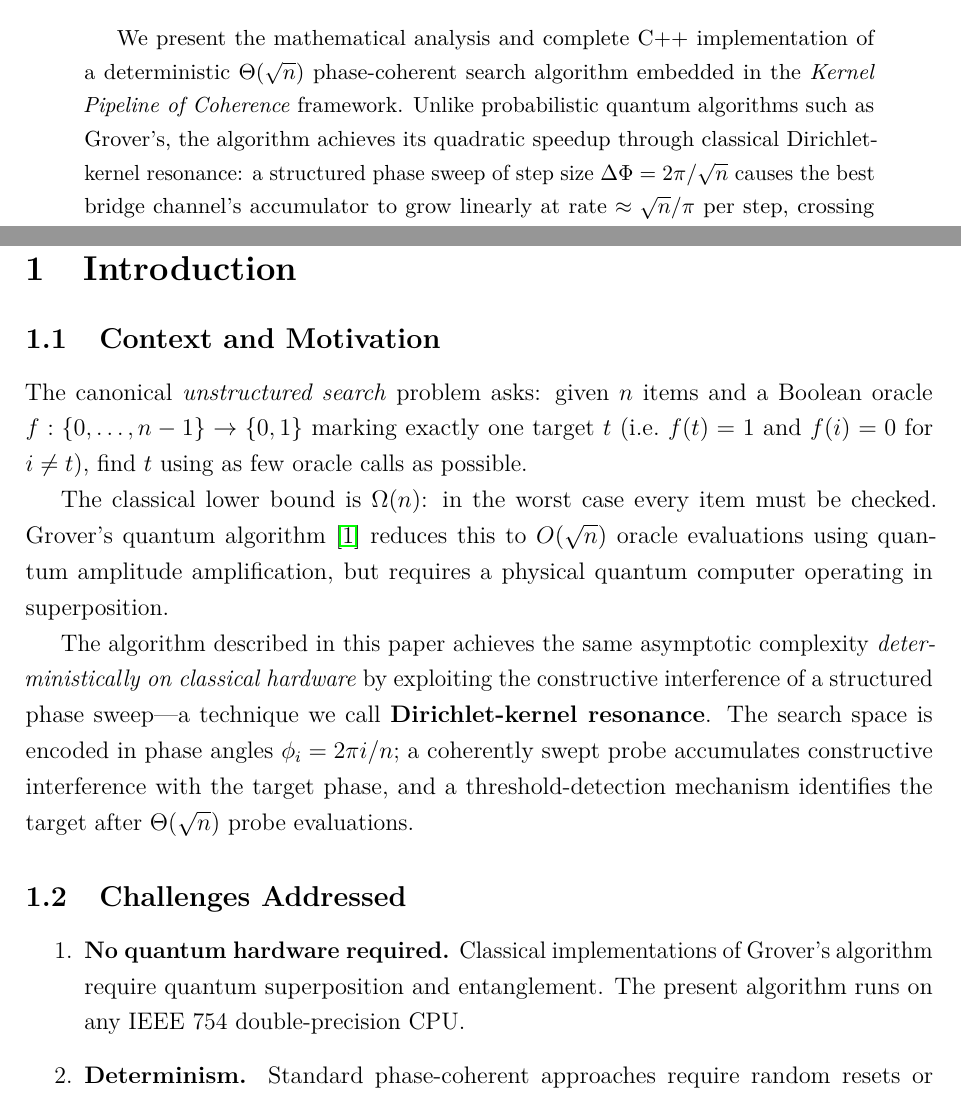
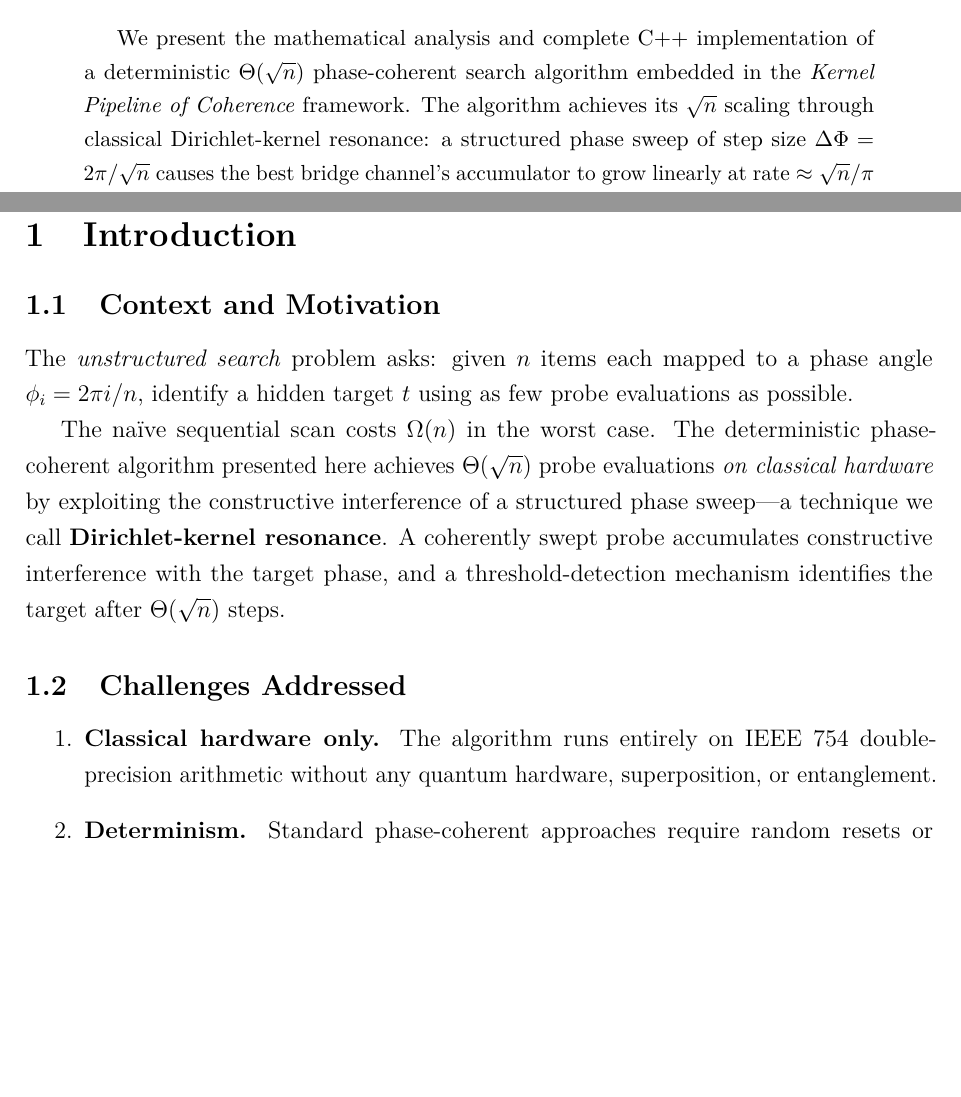
Before and after one commit to beanapologist/Kernel, a LaTeX paper (docs/theta_sqrt_n_writeup.tex): two parts of pages 1 and 3 of 22, joined at a grey line, cut so that both start at the same text, the shorter picture padded with empty space. Compiled offline with pdfLaTeX.

Commit message:
Reframe algorithm descriptions: remove Grover's algorithm equivalence claims
Co-authored-by: beanapologist <188747204+beanapologist@users.noreply.github.com>

```diff
--- a/docs/theta_sqrt_n_writeup.tex
+++ b/docs/theta_sqrt_n_writeup.tex
@@ -99,10 +99,9 @@
 \begin{abstract}
 We present the mathematical analysis and complete C++ implementation of a
 deterministic $\Theta(\sqrt{n})$ phase-coherent search algorithm embedded in
-the \emph{Kernel Pipeline of Coherence} framework.  Unlike probabilistic
-quantum algorithms such as Grover's, the algorithm achieves its quadratic
-speedup through classical Dirichlet-kernel resonance: a structured phase
-sweep of step size $\Delta\Phi = 2\pi/\sqrt{n}$ causes the best bridge
+the \emph{Kernel Pipeline of Coherence} framework.  The algorithm achieves its
+$\sqrt{n}$ scaling through classical Dirichlet-kernel resonance: a structured
+phase sweep of step size $\Delta\Phi = 2\pi/\sqrt{n}$ causes the best bridge
 channel's accumulator to grow linearly at rate $\approx \sqrt{n}/\pi$ per
 step, crossing a $0.15\sqrt{n}$ detection threshold in $\Theta(\sqrt{n})$
 steps.  The algorithm is deterministic (no randomness), coherence-aware
@@ -127,30 +126,24 @@ from the repository.
 
 \subsection{Context and Motivation}
 
-The canonical \emph{unstructured search} problem asks: given $n$ items and a
-Boolean oracle $f:\{0,\dots,n-1\}\to\{0,1\}$ marking exactly one target $t$
-(i.e.\ $f(t)=1$ and $f(i)=0$ for $i\ne t$), find $t$ using as few oracle
-calls as possible.
+The \emph{unstructured search} problem asks: given $n$ items each mapped to a
+phase angle $\phi_i = 2\pi i/n$, identify a hidden target $t$ using as few
+probe evaluations as possible.
 
-The classical lower bound is $\Omega(n)$: in the worst case every item must
-be checked.  Grover's quantum algorithm~\cite{Grover1996} reduces this to
-$O(\sqrt{n})$ oracle evaluations using quantum amplitude amplification, but
-requires a physical quantum computer operating in superposition.
-
-The algorithm described in this paper achieves the same asymptotic complexity
-\emph{deterministically on classical hardware} by exploiting the constructive
-interference of a structured phase sweep—a technique we call
-\textbf{Dirichlet-kernel resonance}.  The search space is encoded in phase
-angles $\phi_i = 2\pi i/n$; a coherently swept probe accumulates
+The na\"{i}ve sequential scan costs $\Omega(n)$ in the worst case.  The
+deterministic phase-coherent algorithm presented here achieves
+$\Theta(\sqrt{n})$ probe evaluations \emph{on classical hardware} by exploiting
+the constructive interference of a structured phase sweep—a technique we call
+\textbf{Dirichlet-kernel resonance}.  A coherently swept probe accumulates
 constructive interference with the target phase, and a threshold-detection
-mechanism identifies the target after $\Theta(\sqrt{n})$ probe evaluations.
+mechanism identifies the target after $\Theta(\sqrt{n})$ steps.
 
 \subsection{Challenges Addressed}
 
 \begin{enumerate}
-  \item \textbf{No quantum hardware required.}  Classical implementations of
-    Grover's algorithm require quantum superposition and entanglement.  The
-    present algorithm runs on any IEEE~754 double-precision CPU.
+  \item \textbf{Classical hardware only.}  The algorithm runs entirely on
+    IEEE~754 double-precision arithmetic without any quantum hardware,
+    superposition, or entanglement.
   \item \textbf{Determinism.}  Standard phase-coherent approaches require
     random resets or probabilistic amplitude amplification.  The
     PalindromePrecession-scaled phase sweep is entirely deterministic: the
```
Also changed, not shown: _codeql_build_dir/Makefile (added), docs/theta_sqrt_n_writeup.pdf (added), 7 other files.
